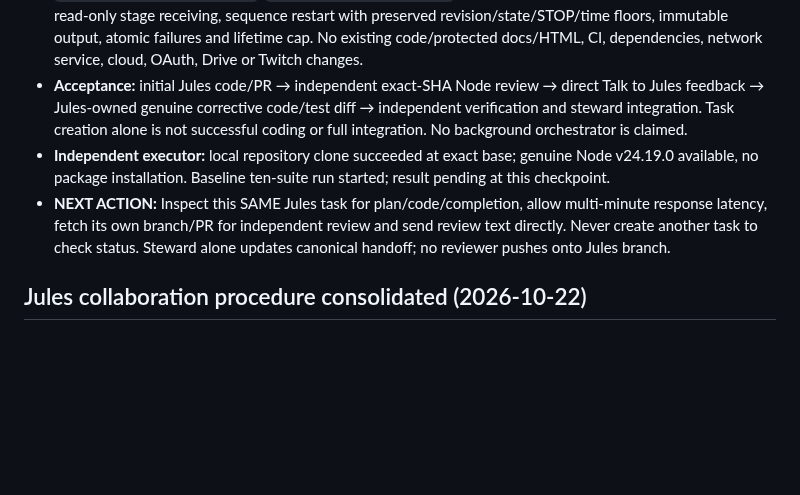
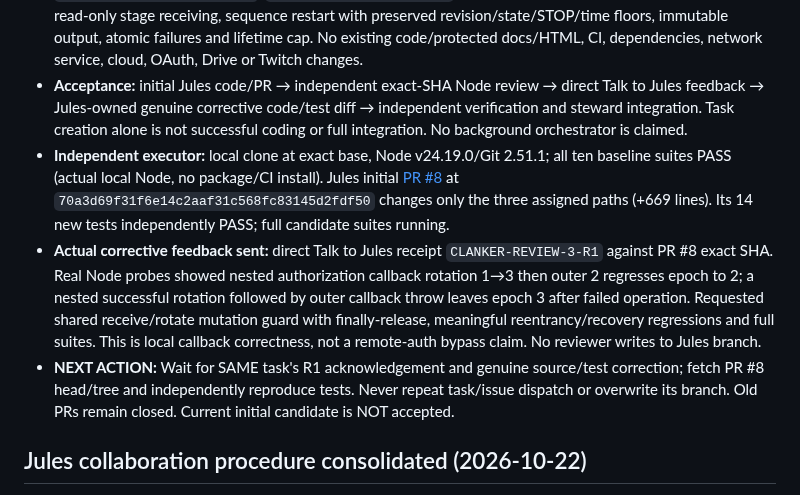
Before and after one commit to dossja88/clanker-live-chat, a Markdown page: docs/PROJECT_HANDOFF.md, the part around the change. Drawn GitHub-style; blank space fills up the shorter version.

Commit message:
docs: preserve exact Jules candidate review and failing reentrancy evidence

```diff
--- a/docs/PROJECT_HANDOFF.md
+++ b/docs/PROJECT_HANDOFF.md
@@ -7,8 +7,9 @@
 - **Single dispatch receipt:** [Jules task 11143445434490015377](https://jules.google.com/session/11143445434490015377), receipt `CLANKER-INTEGRATION-3-20261022`, created once directly in authenticated Jules UI against selected `main` (base `42c4d5b58cbe7b93609d45778bd724bb43516404`). UI confirmed Task created and free daily session meter changed 3/15 → 4/15. No issue-label dispatch. Previous two pilot sessions were Completed; GitHub showed no open PR.
 - **Assigned useful scope:** Jules exclusively owns new branch implementing only `src/stage-reconnect.cjs`, `tests/stage-reconnect.cjs`, `docs/STAGE_RECONNECT.md`: offline trusted epoch rotation, strict fenced read-only stage receiving, sequence restart with preserved revision/state/STOP/time floors, immutable output, atomic failures and lifetime cap. No existing code/protected docs/HTML, CI, dependencies, network service, cloud, OAuth, Drive or Twitch changes.
 - **Acceptance:** initial Jules code/PR → independent exact-SHA Node review → direct Talk to Jules feedback → Jules-owned genuine corrective code/test diff → independent verification and steward integration. Task creation alone is not successful coding or full integration. No background orchestrator is claimed.
-- **Independent executor:** local repository clone succeeded at exact base; genuine Node v24.19.0 available, no package installation. Baseline ten-suite run started; result pending at this checkpoint.
-- **NEXT ACTION:** Inspect this SAME Jules task for plan/code/completion, allow multi-minute response latency, fetch its own branch/PR for independent review and send review text directly. Never create another task to check status. Steward alone updates canonical handoff; no reviewer pushes onto Jules branch.
+- **Independent executor:** local clone at exact base, Node v24.19.0/Git 2.51.1; all ten baseline suites PASS (actual local Node, no package/CI install). Jules initial [PR #8](https://github.com/dossja88/clanker-live-chat/pull/8) at `70a3d69f31f6e14c2aaf31c568fc83145d2fdf50` changes only the three assigned paths (+669 lines). Its 14 new tests independently PASS; full candidate suites running.
+- **Actual corrective feedback sent:** direct Talk to Jules receipt `CLANKER-REVIEW-3-R1` against PR #8 exact SHA. Real Node probes showed nested authorization callback rotation 1→3 then outer 2 regresses epoch to 2; a nested successful rotation followed by outer callback throw leaves epoch 3 after failed operation. Requested shared receive/rotate mutation guard with finally-release, meaningful reentrancy/recovery regressions and full suites. This is local callback correctness, not a remote-auth bypass claim. No reviewer writes to Jules branch.
+- **NEXT ACTION:** Wait for SAME task's R1 acknowledgement and genuine source/test correction; fetch PR #8 head/tree and independently reproduce tests. Never repeat task/issue dispatch or overwrite its branch. Old PRs remain closed. Current initial candidate is NOT accepted.
 
 
 ## Jules collaboration procedure consolidated (2026-10-22)
```
